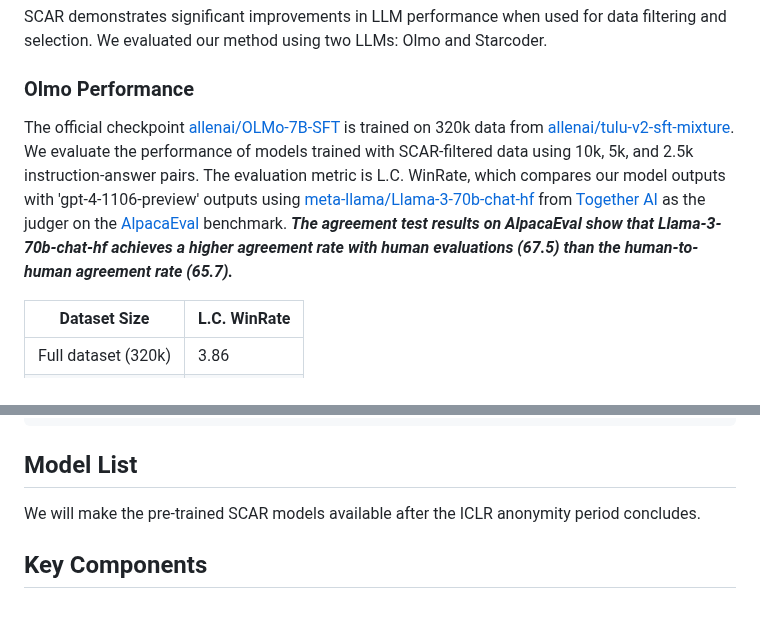
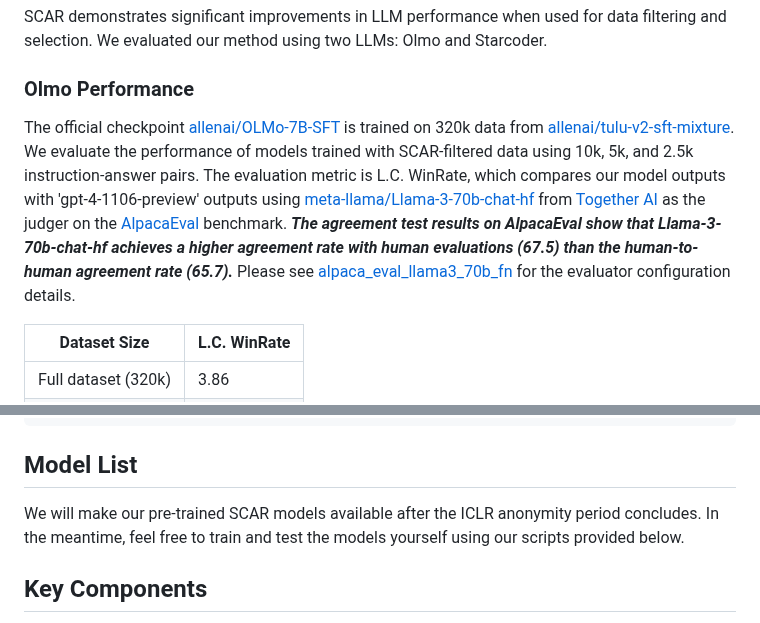
Before and after one commit to zhuang-li/SCAR, a Markdown page: README.md, 2 parts joined by grey strips. GitHub-like rendering.

````diff
--- a/README.md
+++ b/README.md
@@ -11,7 +11,7 @@ our method using two LLMs: Olmo and Starcoder.
 
 ### Olmo Performance
 
-The official checkpoint [allenai/OLMo-7B-SFT](https://huggingface.co/allenai/OLMo-7B-SFT) is trained on 320k data from [allenai/tulu-v2-sft-mixture](https://huggingface.co/datasets/allenai/tulu-v2-sft-mixture). We evaluate the performance of models trained with SCAR-filtered data using 10k, 5k, and 2.5k instruction-answer pairs. The evaluation metric is L.C. WinRate, which compares our model outputs with 'gpt-4-1106-preview' outputs using [meta-llama/Llama-3-70b-chat-hf](https://docs.together.ai/docs/chat-models) from [Together AI](https://www.together.ai/) as the judger on the [AlpacaEval](https://github.com/tatsu-lab/alpaca_eval) benchmark. ***The agreement test results on AlpacaEval show that Llama-3-70b-chat-hf achieves a higher agreement rate with human evaluations (67.5) than the human-to-human agreement rate (65.7).***
+The official checkpoint [allenai/OLMo-7B-SFT](https://huggingface.co/allenai/OLMo-7B-SFT) is trained on 320k data from [allenai/tulu-v2-sft-mixture](https://huggingface.co/datasets/allenai/tulu-v2-sft-mixture). We evaluate the performance of models trained with SCAR-filtered data using 10k, 5k, and 2.5k instruction-answer pairs. The evaluation metric is L.C. WinRate, which compares our model outputs with 'gpt-4-1106-preview' outputs using [meta-llama/Llama-3-70b-chat-hf](https://docs.together.ai/docs/chat-models) from [Together AI](https://www.together.ai/) as the judger on the [AlpacaEval](https://github.com/tatsu-lab/alpaca_eval) benchmark. ***The agreement test results on AlpacaEval show that Llama-3-70b-chat-hf achieves a higher agreement rate with human evaluations (67.5) than the human-to-human agreement rate (65.7).*** Please see [alpaca_eval_llama3_70b_fn](https://github.com/tatsu-lab/alpaca_eval/tree/main/src/alpaca_eval/evaluators_configs/alpaca_eval_llama3_70b_fn) for the evaluator configuration details.
 
 | Dataset Size        | L.C. WinRate |
 |---------------------|--------------|
@@ -135,7 +135,7 @@ for instruction, answer, score in ratio_pairs:
 ```
 ## Model List
 
-We will make the pre-trained SCAR models available after the ICLR anonymity period concludes.
+We will make our pre-trained SCAR models available after the ICLR anonymity period concludes. In the meantime, feel free to train and test the models yourself using our scripts provided below.
 
 ## Key Components
 
````
